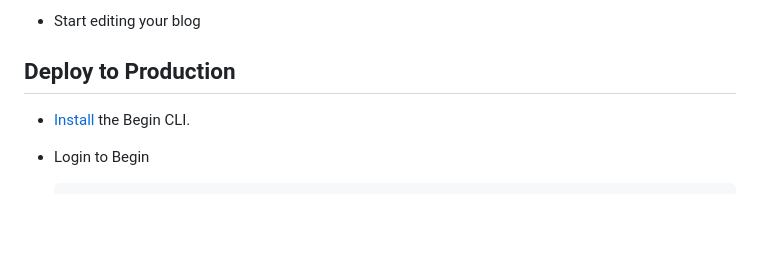
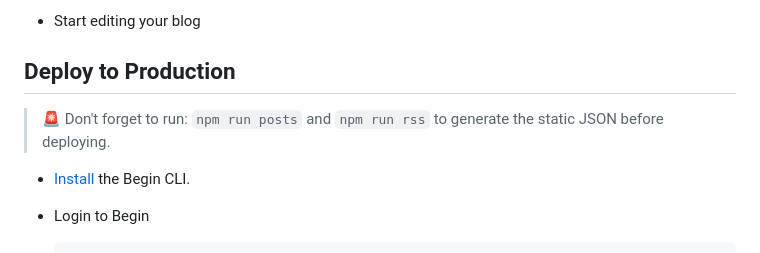
Before and after one commit to enhance-dev/enhance-blog-template, a Markdown page: README.md, the part around the change. Drawn GitHub-style; blank space fills up the shorter version.

```diff
--- a/README.md
+++ b/README.md
@@ -65,6 +65,8 @@ shared ...................... code shared between app and jobs
  - Start editing your blog
 
  ## Deploy to Production
+
+> 🚨 Don't forget to run: `npm run posts` and `npm run rss` to generate the static JSON before deploying.
 
 - [Install](https://begin.com/docs/getting-started/installing-the-begin-cli) the Begin CLI.
 - Login to Begin
```
